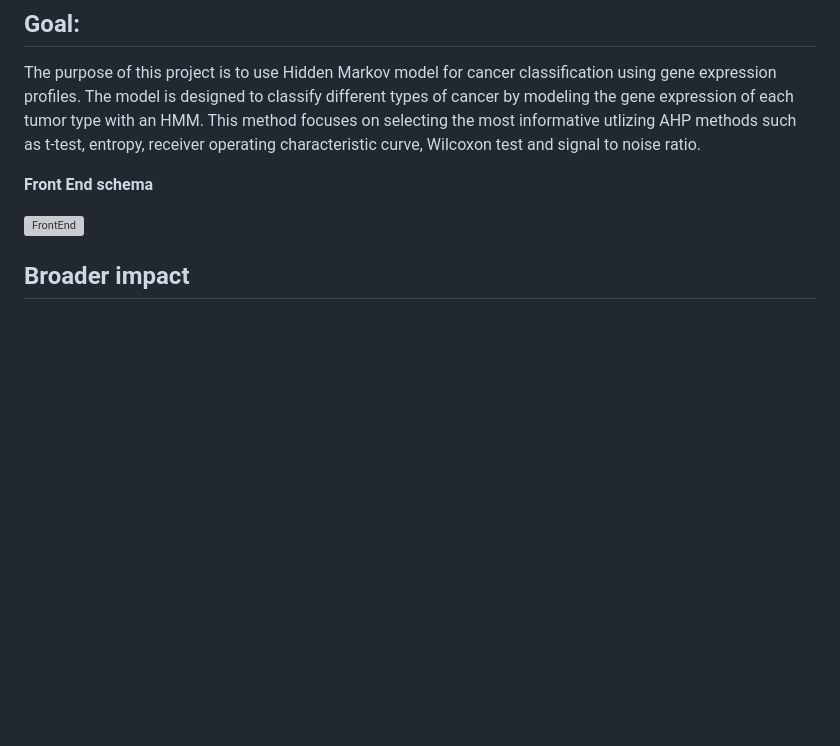
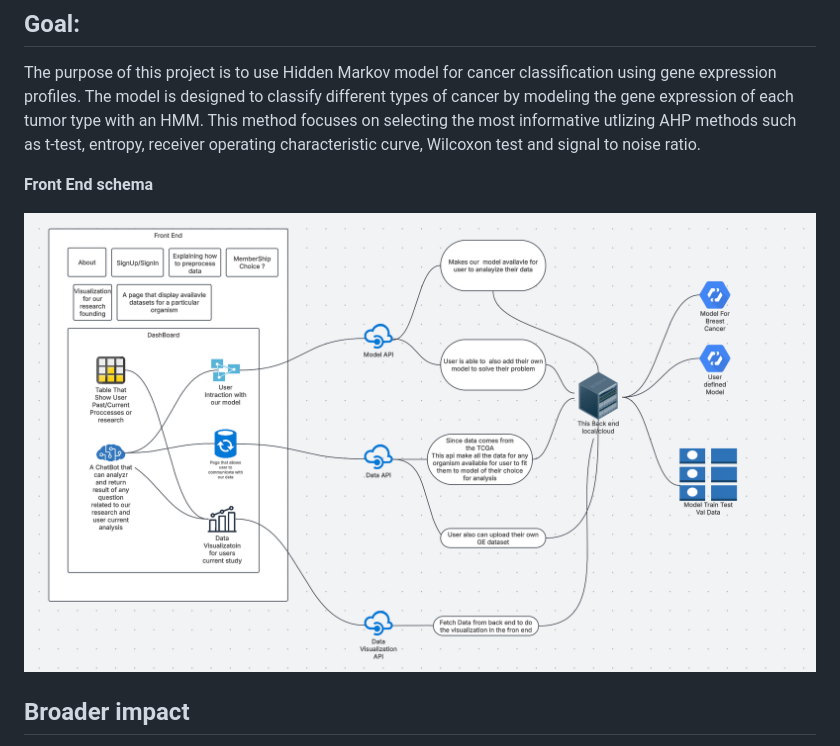
Before and after one commit to ANikfarjam/GeneScope, a Markdown page: readme.md, the part around one of its changes. Drawn GitHub-style; blank space fills up the shorter version; grey boxes are pictures that could not be loaded.

Commit message:
fixed readme path

```diff
--- a/readme.md
+++ b/readme.md
@@ -7,7 +7,7 @@ The purpose of this project is to use Hidden Markov model for cancer classificat
 
 **Front End schema**
 
-![FrontEnd](FrontEndImplementation.png)
+![FrontEnd](/project_insites/FrontEndImplementation.png)
 
 ## <span style="color: green">Broader impact</span>
 
```
Also changed, not shown: other parts of readme.md (+3 -3 lines).
